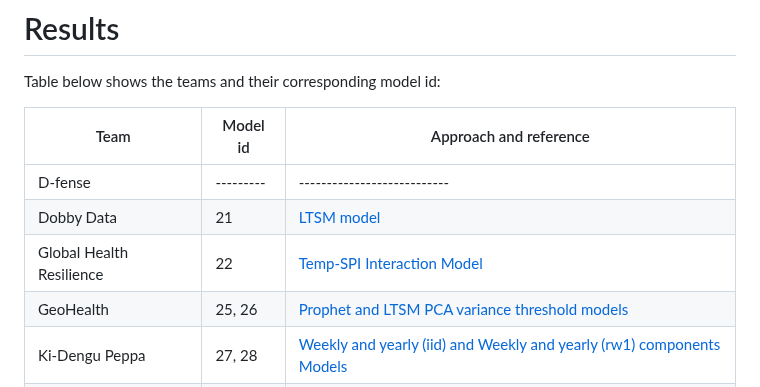
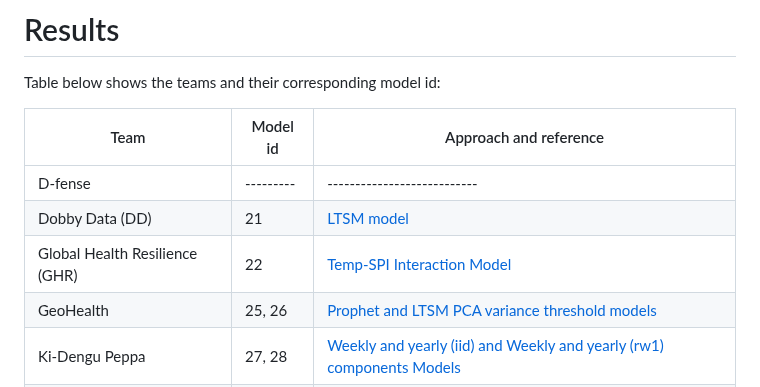
Before and after one commit to Mosqlimate-project/sprint-template, a Markdown page: scores/scores.md, the part around the change. Rendered like a GitHub page.

```diff
--- a/scores/scores.md
+++ b/scores/scores.md
@@ -90,8 +90,8 @@ Table below shows the teams and their corresponding model id:
 | Team                     | Model id | Approach and reference     |
 | ------------------------ | -------- |--------------------------- |
 | D-fense                  | ---------|--------------------------- |
-| Dobby Data               | 21   |[LTSM model](https://github.com/eduardocorrearaujo/lstm_transf_to_state)|
-| Global Health Resilience | 22   |[Temp-SPI Interaction Model](https://github.com/giovemoiran/infodengue-sprint-lsl)|
+| Dobby Data (DD)          | 21   |[LTSM model](https://github.com/eduardocorrearaujo/lstm_transf_to_state)|
+| Global Health Resilience (GHR) | 22   |[Temp-SPI Interaction Model](https://github.com/giovemoiran/infodengue-sprint-lsl)|
 | GeoHealth                | 25, 26 |[Prophet and LTSM PCA variance threshold models](https://github.com/ChenXiang1998/Infodengue-Sprint/tree/main/model)|
 | Ki-Dengu Peppa           | 27, 28 |[Weekly and yearly (iid) and Weekly and yearly (rw1) components Models](https://github.com/Mosqlimate-project/kidenguPeppa)|
 | DS_OKSTATE               | 29   |[Info dengue CNN LSTM Ensemble Model](https://github.com/haridas-das/DS_OKSTATE)|
```
